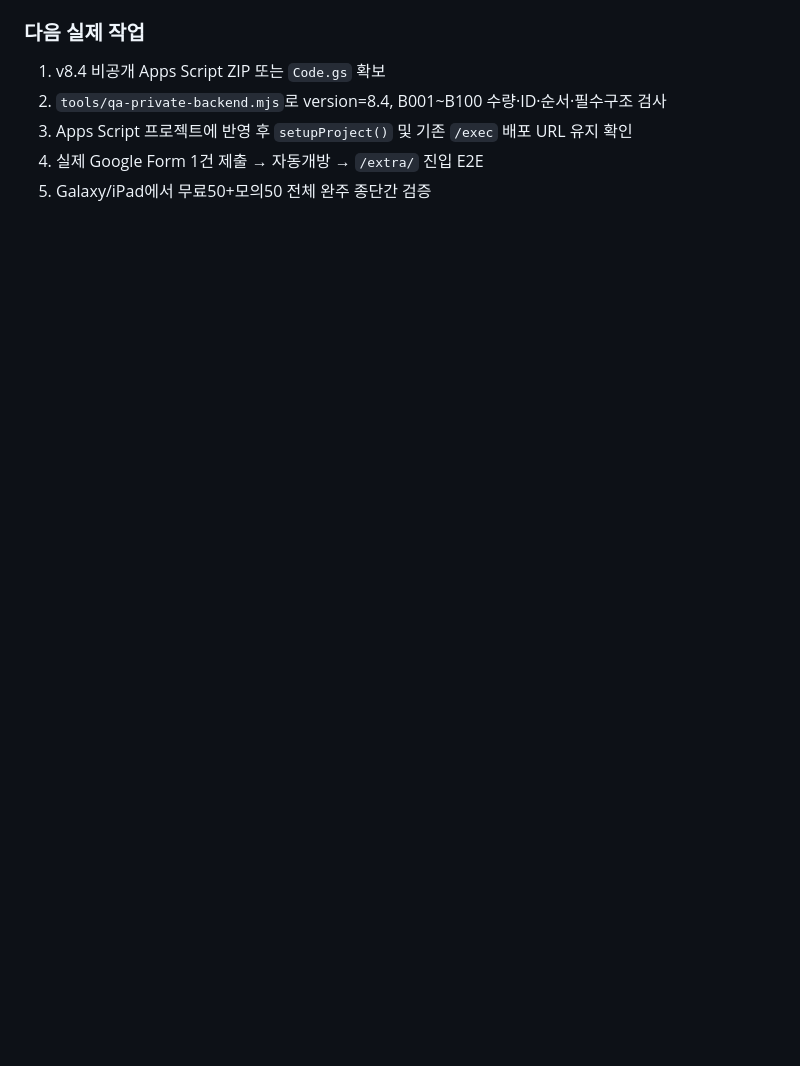
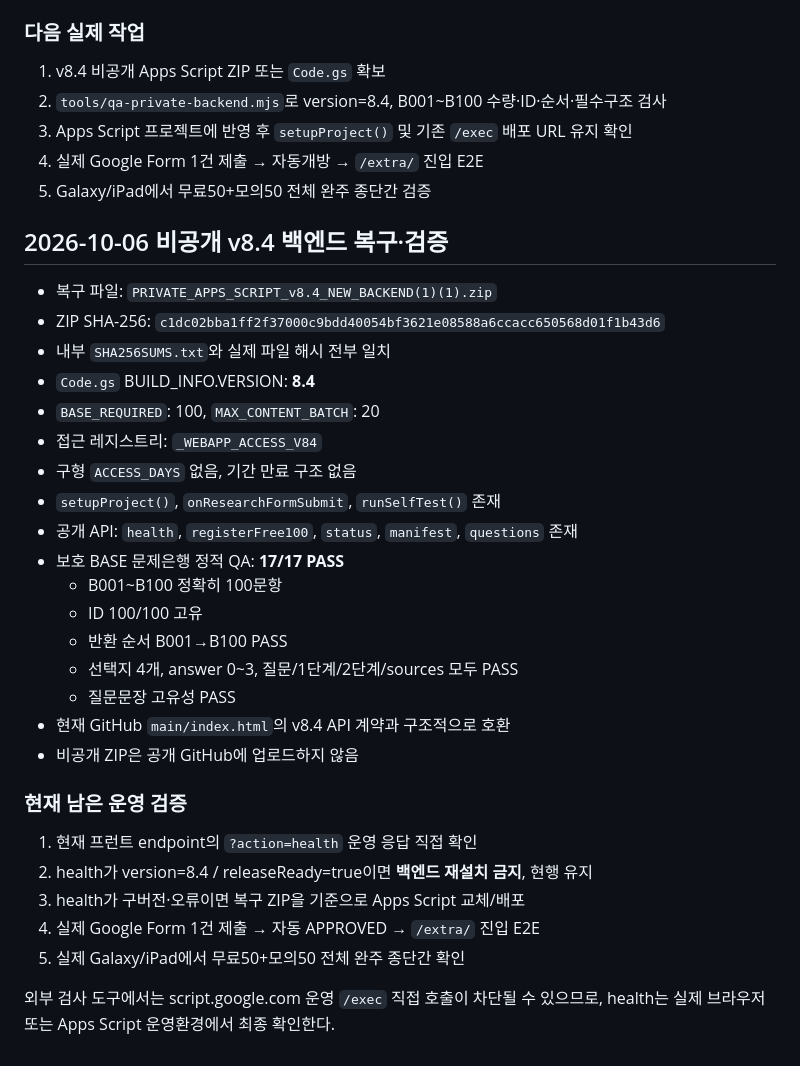
Before and after one commit to korealaw/mg-law-webapp, a Markdown page: PROJECT_HANDOFF_LATEST.md, the part around the change. Rendered like a GitHub page; blank space fills up the shorter version.

Commit message:
docs: record recovered v8.4 private backend QA

```diff
--- a/PROJECT_HANDOFF_LATEST.md
+++ b/PROJECT_HANDOFF_LATEST.md
@@ -95,3 +95,33 @@
 3. Apps Script 프로젝트에 반영 후 `setupProject()` 및 기존 `/exec` 배포 URL 유지 확인
 4. 실제 Google Form 1건 제출 → 자동개방 → `/extra/` 진입 E2E
 5. Galaxy/iPad에서 무료50+모의50 전체 완주 종단간 검증
+
+## 2026-10-06 비공개 v8.4 백엔드 복구·검증
+
+- 복구 파일: `PRIVATE_APPS_SCRIPT_v8.4_NEW_BACKEND(1)(1).zip`
+- ZIP SHA-256: `c1dc02bba1ff2f37000c9bdd40054bf3621e08588a6ccacc650568d01f1b43d6`
+- 내부 `SHA256SUMS.txt`와 실제 파일 해시 전부 일치
+- `Code.gs` BUILD_INFO.VERSION: **8.4**
+- `BASE_REQUIRED`: 100, `MAX_CONTENT_BATCH`: 20
+- 접근 레지스트리: `_WEBAPP_ACCESS_V84`
+- 구형 `ACCESS_DAYS` 없음, 기간 만료 구조 없음
+- `setupProject()`, `onResearchFormSubmit`, `runSelfTest()` 존재
+- 공개 API: `health`, `registerFree100`, `status`, `manifest`, `questions` 존재
+- 보호 BASE 문제은행 정적 QA: **17/17 PASS**
+  - B001~B100 정확히 100문항
+  - ID 100/100 고유
+  - 반환 순서 B001→B100 PASS
+  - 선택지 4개, answer 0~3, 질문/1단계/2단계/sources 모두 PASS
+  - 질문문장 고유성 PASS
+- 현재 GitHub `main/index.html`의 v8.4 API 계약과 구조적으로 호환
+- 비공개 ZIP은 공개 GitHub에 업로드하지 않음
+
+### 현재 남은 운영 검증
+
+1. 현재 프런트 endpoint의 `?action=health` 운영 응답 직접 확인
+2. health가 version=8.4 / releaseReady=true이면 **백엔드 재설치 금지**, 현행 유지
+3. health가 구버전·오류이면 복구 ZIP을 기준으로 Apps Script 교체/배포
+4. 실제 Google Form 1건 제출 → 자동 APPROVED → `/extra/` 진입 E2E
+5. 실제 Galaxy/iPad에서 무료50+모의50 전체 완주 종단간 확인
+
+외부 검사 도구에서는 script.google.com 운영 `/exec` 직접 호출이 차단될 수 있으므로, health는 실제 브라우저 또는 Apps Script 운영환경에서 최종 확인한다.
```
